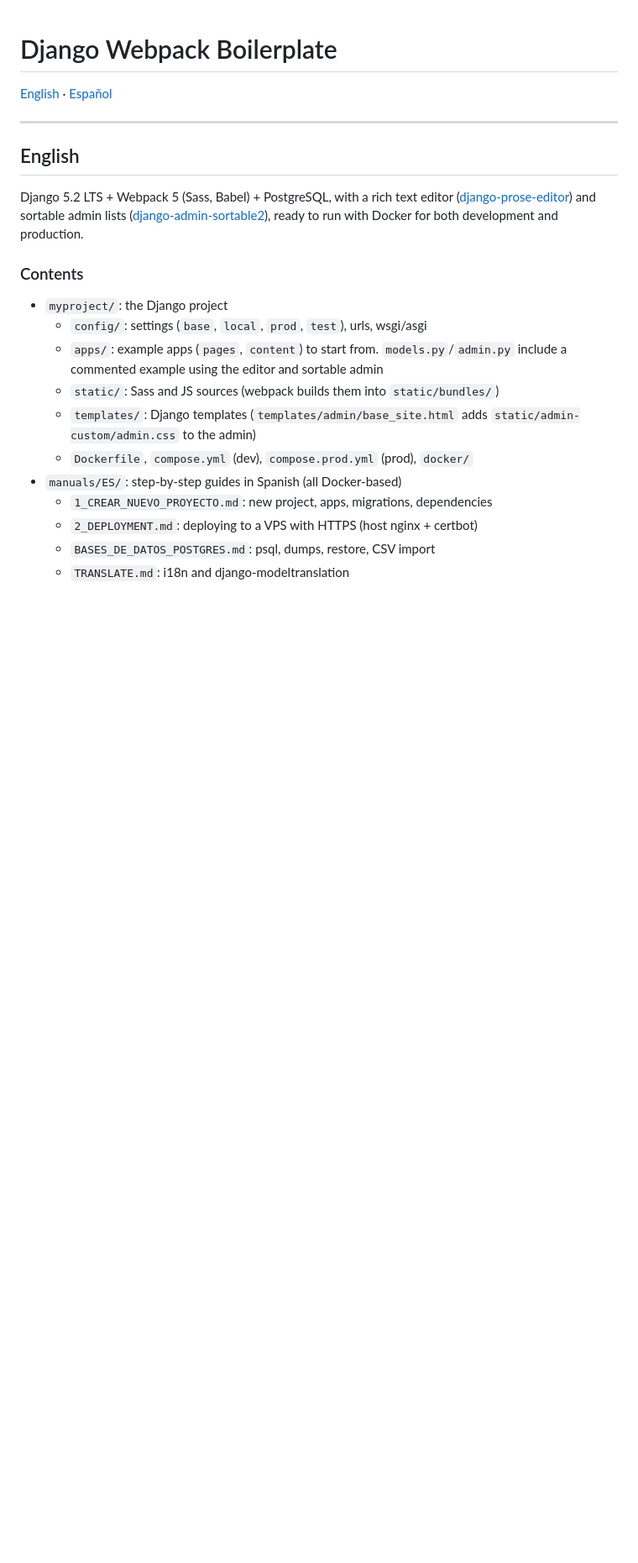
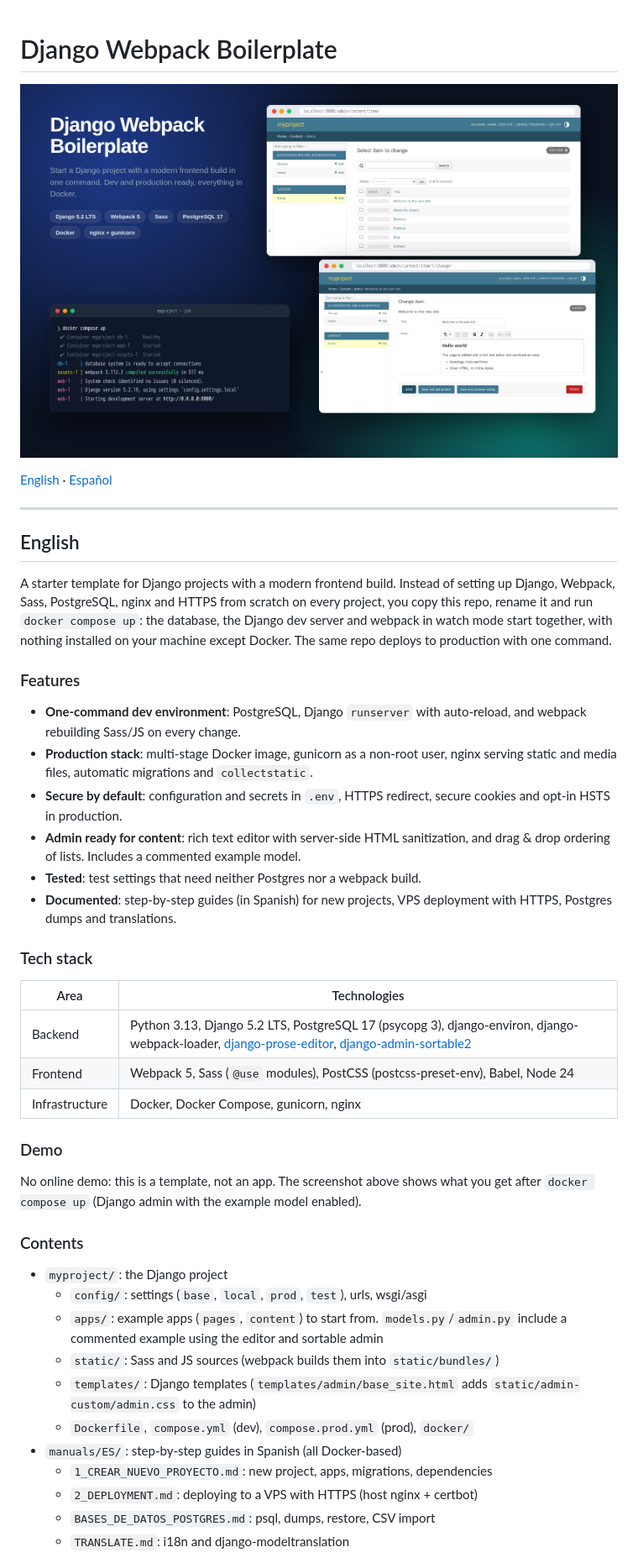
Before and after one commit to edealfonso/django-webpack-boilerplate, a Markdown page: README.md, the part around one of its changes. Shown at 84% size. Drawn GitHub-style; pictures changed too: docs/screenshot.png (added); blank space fills up the shorter version.

Commit message:
README: add screenshot, description, features, tech stack and demo note
Co-Authored-By: Claude Opus 5.5 <noreply@anthropic.com>

```diff
--- a/README.md
+++ b/README.md
@@ -1,4 +1,6 @@
 # Django Webpack Boilerplate
+
+![Django admin with rich text editor and sortable list, and docker compose up starting the stack](docs/screenshot.png)
 
 [English](#english) · [Español](#español)
 
@@ -6,7 +8,28 @@
 
 ## English
 
-Django 5.2 LTS + Webpack 5 (Sass, Babel) + PostgreSQL, with a rich text editor ([django-prose-editor](https://github.com/matthiask/django-prose-editor)) and sortable admin lists ([django-admin-sortable2](https://github.com/jrief/django-admin-sortable2)), ready to run with Docker for both development and production.
+A starter template for Django projects with a modern frontend build. Instead of setting up Django, Webpack, Sass, PostgreSQL, nginx and HTTPS from scratch on every project, you copy this repo, rename it and run `docker compose up`: the database, the Django dev server and webpack in watch mode start together, with nothing installed on your machine except Docker. The same repo deploys to production with one command.
+
+### Features
+
+- **One-command dev environment**: PostgreSQL, Django `runserver` with auto-reload, and webpack rebuilding Sass/JS on every change.
+- **Production stack**: multi-stage Docker image, gunicorn as a non-root user, nginx serving static and media files, automatic migrations and `collectstatic`.
+- **Secure by default**: configuration and secrets in `.env`, HTTPS redirect, secure cookies and opt-in HSTS in production.
+- **Admin ready for content**: rich text editor with server-side HTML sanitization, and drag & drop ordering of lists. Includes a commented example model.
+- **Tested**: test settings that need neither Postgres nor a webpack build.
+- **Documented**: step-by-step guides (in Spanish) for new projects, VPS deployment with HTTPS, Postgres dumps and translations.
+
+### Tech stack
+
+| Area | Technologies |
+|---|---|
+| Backend | Python 3.13, Django 5.2 LTS, PostgreSQL 17 (psycopg 3), django-environ, django-webpack-loader, [django-prose-editor](https://github.com/matthiask/django-prose-editor), [django-admin-sortable2](https://github.com/jrief/django-admin-sortable2) |
+| Frontend | Webpack 5, Sass (`@use` modules), PostCSS (postcss-preset-env), Babel, Node 24 |
+| Infrastructure | Docker, Docker Compose, gunicorn, nginx |
+
+### Demo
+
+No online demo: this is a template, not an app. The screenshot above shows what you get after `docker compose up` (Django admin with the example model enabled).
 
 ### Contents
 
```
Also changed, not shown: other parts of README.md (+22 -1 lines).
